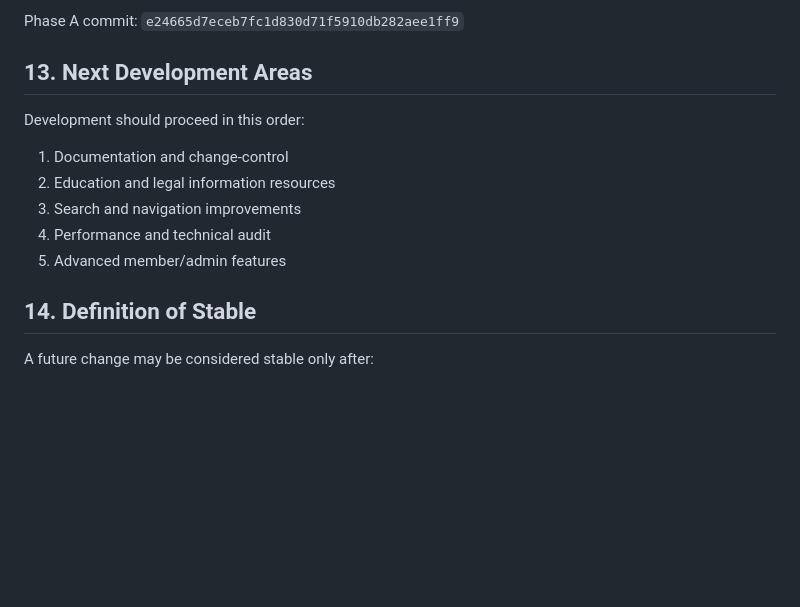
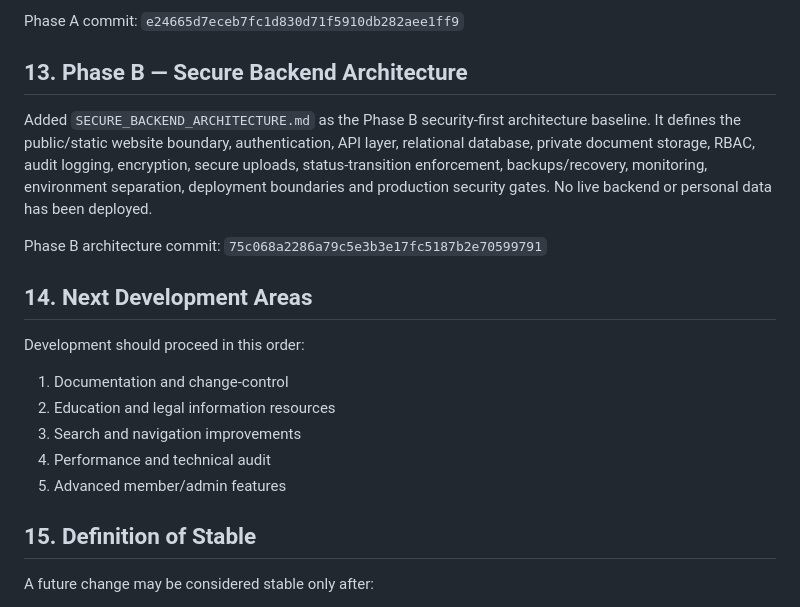
Before and after one commit to singh1960/shiksha-bachao-association, a Markdown page: RELEASE_MASTER_INDEX.md, the part around the change. Rendered like a GitHub page; blank space fills up the shorter version.

Commit message:
Record Phase B secure backend architecture

```diff
--- a/RELEASE_MASTER_INDEX.md
+++ b/RELEASE_MASTER_INDEX.md
@@ -200,7 +200,13 @@ Added `MEMBER_ADMIN_DATA_MODEL.md` as the Phase A logical architecture baseline.
 
 Phase A commit: `e24665d7eceb7fc1d830d71f5910db282aee1ff9`
 
-## 13. Next Development Areas
+## 13. Phase B — Secure Backend Architecture
+
+Added `SECURE_BACKEND_ARCHITECTURE.md` as the Phase B security-first architecture baseline. It defines the public/static website boundary, authentication, API layer, relational database, private document storage, RBAC, audit logging, encryption, secure uploads, status-transition enforcement, backups/recovery, monitoring, environment separation, deployment boundaries and production security gates. No live backend or personal data has been deployed.
+
+Phase B architecture commit: `75c068a2286a79c5e3b3e17fc5187b2e70599791`
+
+## 14. Next Development Areas
 
 Development should proceed in this order:
 1. Documentation and change-control
@@ -209,7 +215,7 @@ Development should proceed in this order:
 4. Performance and technical audit
 5. Advanced member/admin features
 
-## 14. Definition of Stable
+## 15. Definition of Stable
 
 A future change may be considered stable only after:
 - the intended file(s) are identified;
```
